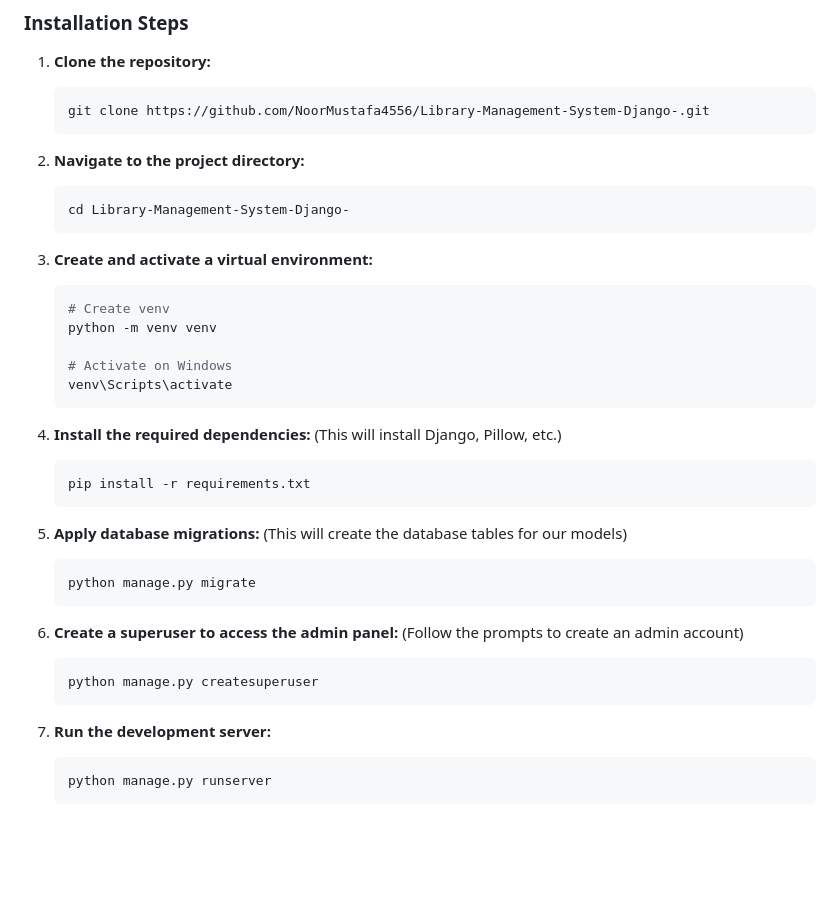
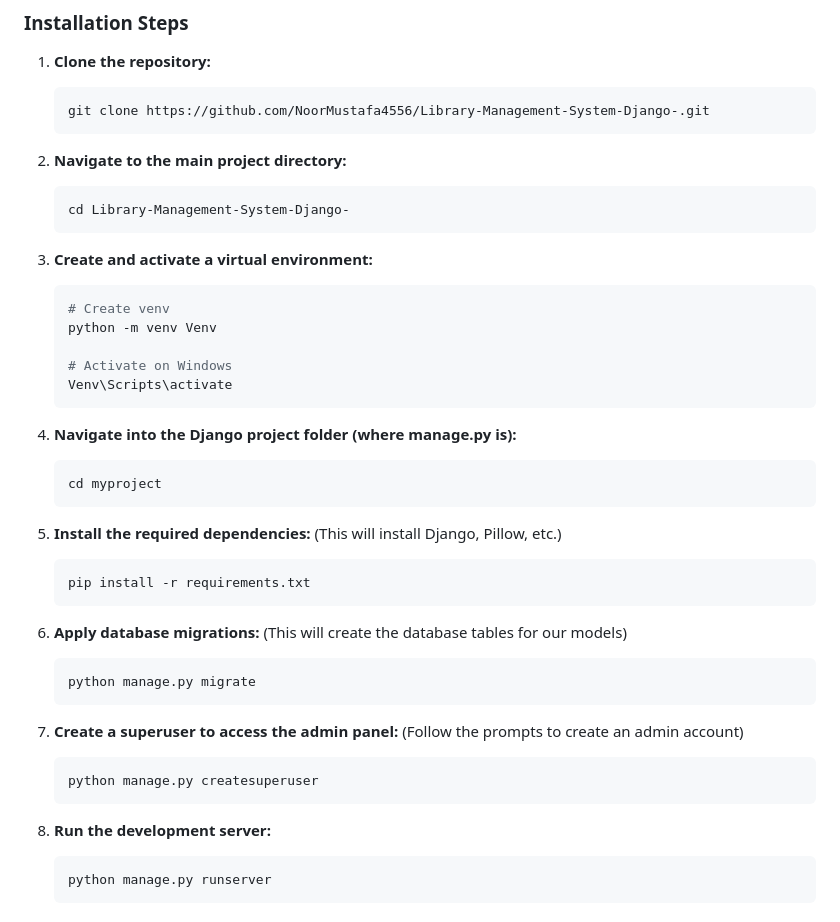
Before and after one commit to NoorMustafa4556/Library-Management-System-Django, a Markdown page: README.md, the part around one of its changes. Drawn GitHub-style; blank space fills up the shorter version.

````diff
--- a/README.md
+++ b/README.md
@@ -45,7 +45,7 @@ To get a local copy up and running, follow these simple steps.
     git clone https://github.com/NoorMustafa4556/Library-Management-System-Django-.git
     ```
 
-2.  **Navigate to the project directory:**
+2.  **Navigate to the main project directory:**
     ```bash
     cd Library-Management-System-Django-
     ```
@@ -53,31 +53,36 @@ To get a local copy up and running, follow these simple steps.
 3.  **Create and activate a virtual environment:**
     ```bash
     # Create venv
-    python -m venv venv
+    python -m venv Venv
 
     # Activate on Windows
-    venv\Scripts\activate
+    Venv\Scripts\activate
     ```
 
-4.  **Install the required dependencies:**
+4.  **Navigate into the Django project folder (where manage.py is):**
+    ```bash
+    cd myproject
+    ```
+
+5.  **Install the required dependencies:**
     (This will install Django, Pillow, etc.)
     ```bash
     pip install -r requirements.txt
     ```
 
-5.  **Apply database migrations:**
+6.  **Apply database migrations:**
     (This will create the database tables for our models)
     ```bash
     python manage.py migrate
     ```
 
-6.  **Create a superuser to access the admin panel:**
+7.  **Create a superuser to access the admin panel:**
     (Follow the prompts to create an admin account)
     ```bash
     python manage.py createsuperuser
     ```
 
-7.  **Run the development server:**
+8.  **Run the development server:**
     ```bash
     python manage.py runserver
     ```
````
Also changed, not shown: other parts of README.md (+1 -0 lines).
